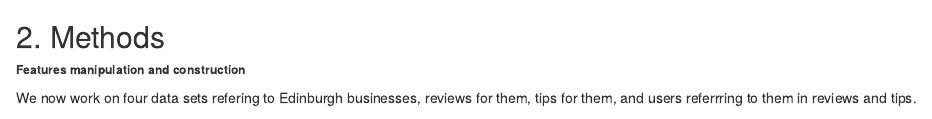
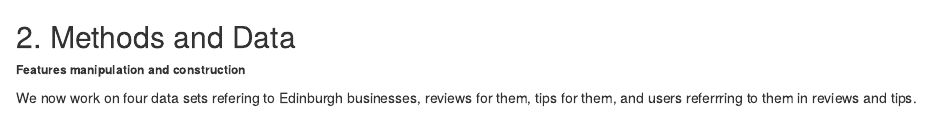
Before and after one commit to mintzopg/CourseraDS_capstone, an R Markdown document (FinalReport/Report.Rmd): the page in a window 1100 px wide, from 3440 px down. Rendered offline with R 4.5, knitr and Pandoc, with nearby package versions; drawn as R Markdown's standard HTML page in place of the format the file asks for; some code elsewhere in the file could not run offline.

Commit message:
minor corrections

````diff
--- a/FinalReport/Report.Rmd
+++ b/FinalReport/Report.Rmd
@@ -247,7 +247,7 @@ rm(categories)
 rm(list2vec)
 ```
 
-## 2. Methods
+## 2. Methods and Data
 
 ###### __Features manipulation and construction__
 
````
Also changed, not shown: FinalReport/Report_Capstone.pdf.
